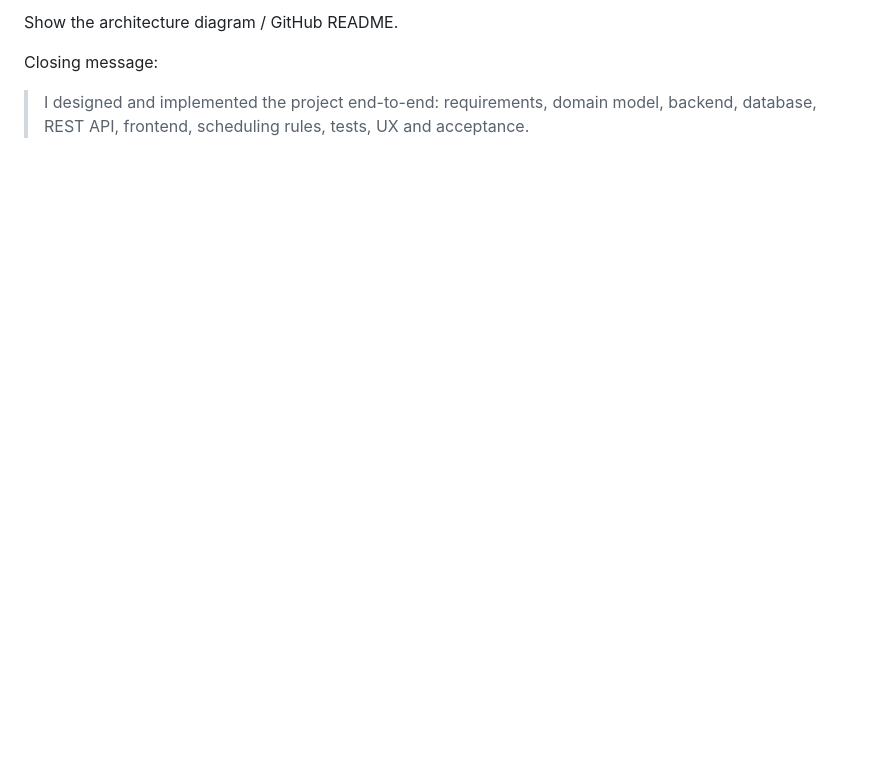
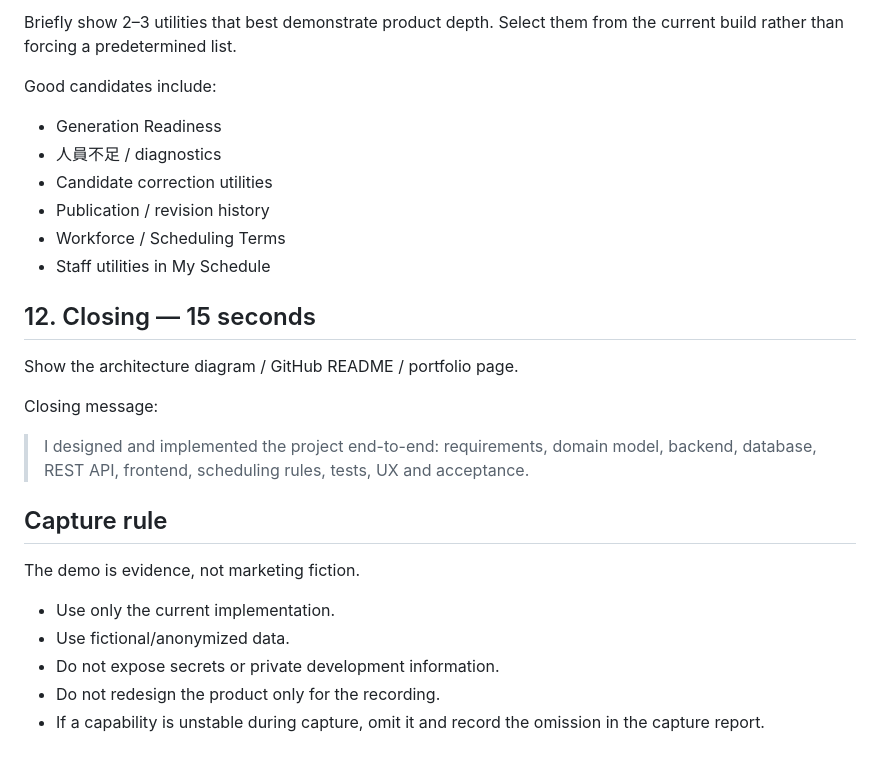
Before and after one commit to 354145-ei/uwms-portfolio, a Markdown page: demo/demo-scenario.md, the part around one of its changes. Drawn GitHub-style; blank space fills up the shorter version.

```diff
--- a/demo/demo-scenario.md
+++ b/demo/demo-scenario.md
@@ -140,6 +114,28 @@ Key sentence:
 
-Show the architecture diagram / GitHub README.
+Briefly show 2–3 utilities that best demonstrate product depth. Select them from the current build rather than forcing a predetermined list.
+
+Good candidates include:
+- Generation Readiness
+- 人員不足 / diagnostics
+- Candidate correction utilities
+- Publication / revision history
+- Workforce / Scheduling Terms
+- Staff utilities in My Schedule
+
+## 12. Closing — 15 seconds
+
+Show the architecture diagram / GitHub README / portfolio page.
 
 Closing message:
 
 > I designed and implemented the project end-to-end: requirements, domain model, backend, database, REST API, frontend, scheduling rules, tests, UX and acceptance.
+
+## Capture rule
+
+The demo is evidence, not marketing fiction.
+
+- Use only the current implementation.
+- Use fictional/anonymized data.
+- Do not expose secrets or private development information.
+- Do not redesign the product only for the recording.
+- If a capability is unstable during capture, omit it and record the omission in the capture report.
```
Also changed, not shown: other parts of demo/demo-scenario.md (+31 -57 lines).
